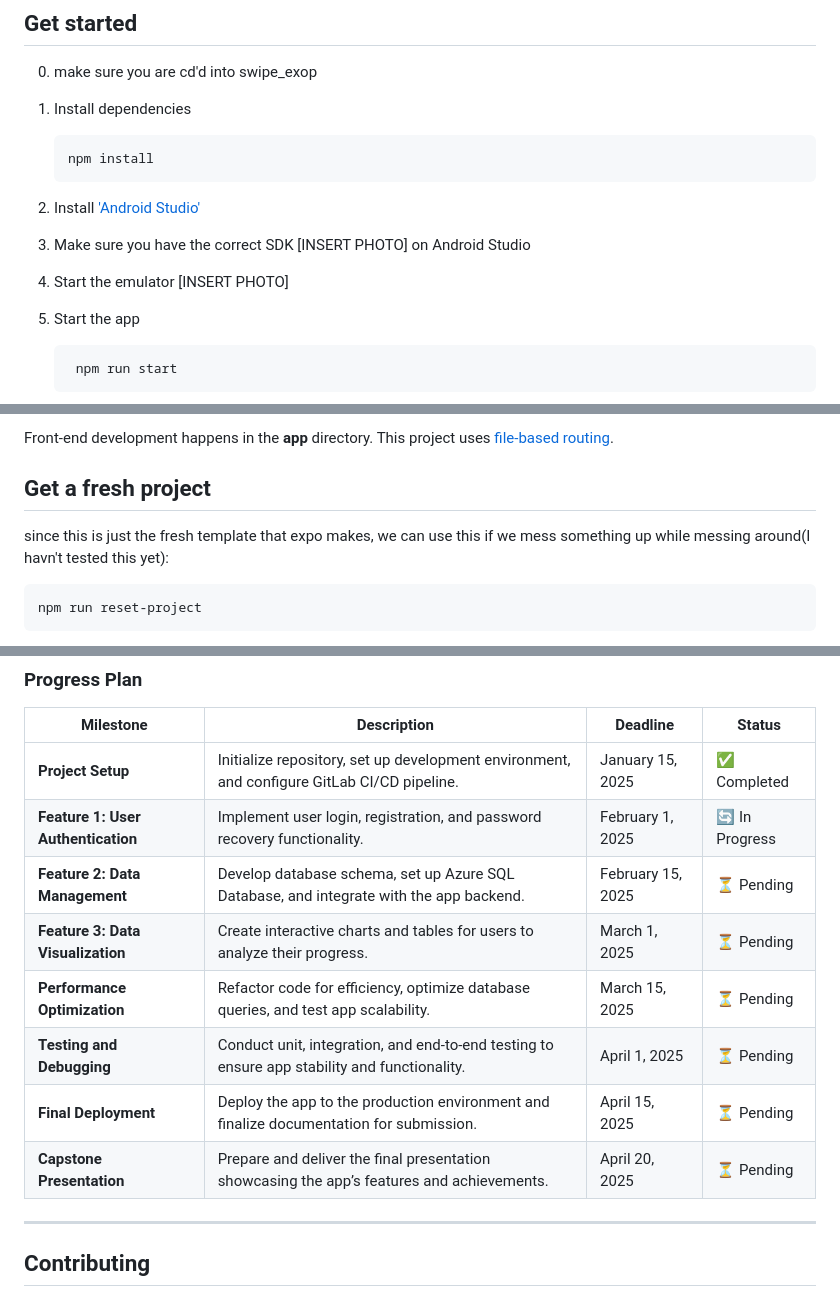
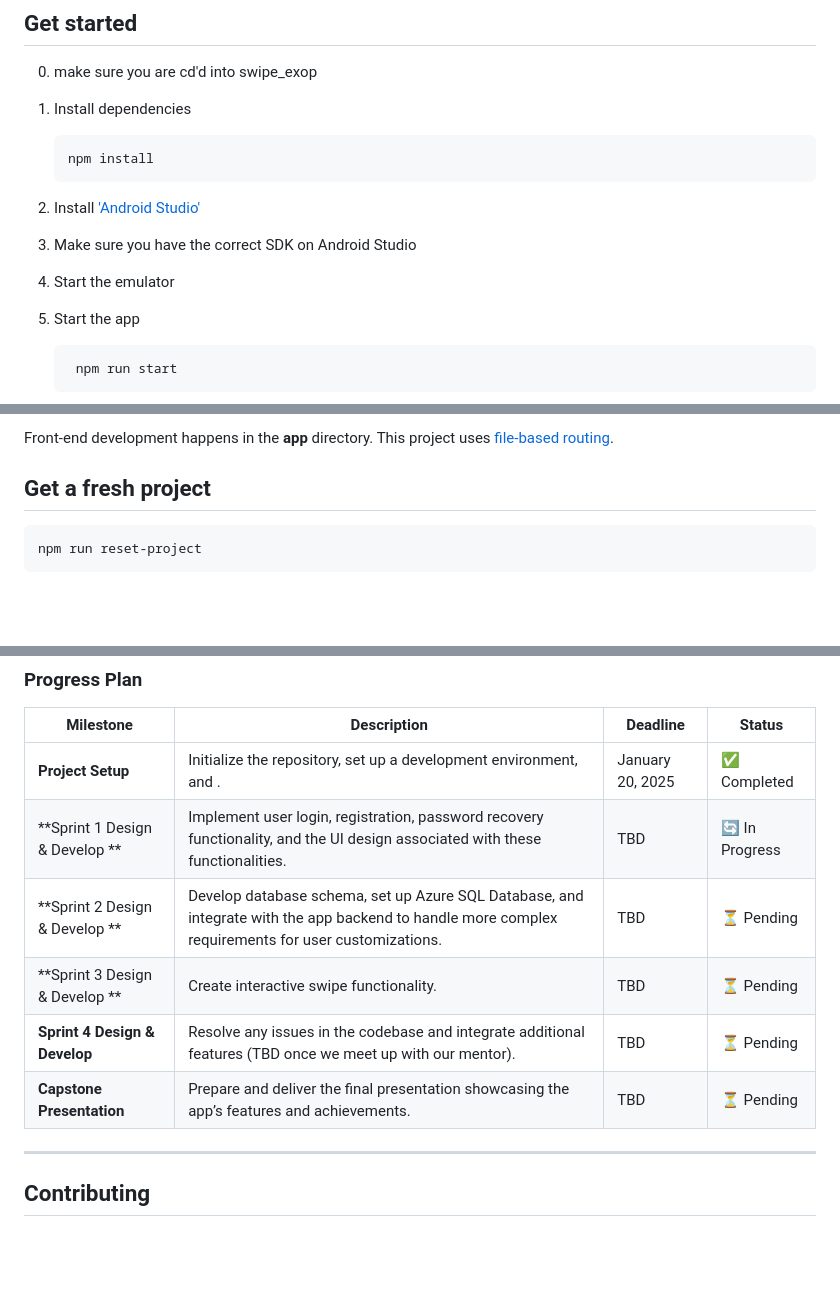
Before and after one commit to yukijx/swipe, a Markdown page: README.md, 3 parts joined by grey strips. Drawn GitHub-style; blank space fills up the shorter version.

Commit message:
Update README.md - progress plan

````diff
--- a/README.md
+++ b/README.md
@@ -66,8 +66,8 @@ This is an [Expo](https://expo.dev) project created with [`create-expo-app`](htt
    npm install
    ```
 2. Install ['Android Studio'](https://developer.android.com/studio)
-3. Make sure you have the correct SDK [INSERT PHOTO] on Android Studio
-4. Start the emulator [INSERT PHOTO]
+3. Make sure you have the correct SDK on Android Studio
+4. Start the emulator
 5. Start the app
    ```bash
     npm run start
@@ -83,8 +83,6 @@ In the output, you'll find options to open the app in a
 Front-end development happens in the **app** directory. This project uses [file-based routing](https://docs.expo.dev/router/introduction).
 
 ## Get a fresh project
-   since this is just the fresh template that expo makes, we can use this if we mess something up while messing around(I havn't tested this yet):
-
 ```bash
 npm run reset-project
 ```
@@ -115,14 +113,12 @@ To learn more about developing your project with Expo, look at the following res
 
 | **Milestone**                  | **Description**                                                                                   | **Deadline**      | **Status**          |
 |---------------------------------|---------------------------------------------------------------------------------------------------|-------------------|---------------------|
-| **Project Setup**               | Initialize repository, set up development environment, and configure GitLab CI/CD pipeline.       | January 15, 2025  | ✅ Completed         |
-| **Feature 1: User Authentication** | Implement user login, registration, and password recovery functionality.                          | February 1, 2025  | 🔄 In Progress       |
-| **Feature 2: Data Management**  | Develop database schema, set up Azure SQL Database, and integrate with the app backend.           | February 15, 2025 | ⏳ Pending           |
-| **Feature 3: Data Visualization** | Create interactive charts and tables for users to analyze their progress.                        | March 1, 2025     | ⏳ Pending           |
-| **Performance Optimization**    | Refactor code for efficiency, optimize database queries, and test app scalability.                | March 15, 2025    | ⏳ Pending           |
-| **Testing and Debugging**       | Conduct unit, integration, and end-to-end testing to ensure app stability and functionality.      | April 1, 2025     | ⏳ Pending           |
-| **Final Deployment**            | Deploy the app to the production environment and finalize documentation for submission.           | April 15, 2025    | ⏳ Pending           |
-| **Capstone Presentation**       | Prepare and deliver the final presentation showcasing the app’s features and achievements.        | April 20, 2025    | ⏳ Pending           |
+| **Project Setup**               | Initialize the repository, set up a development environment, and .       | January 20, 2025  | ✅ Completed         |
+| **Sprint 1 Design & Develop ** | Implement user login, registration, password recovery functionality, and the UI design associated with these functionalities.                         | TBD  | 🔄 In Progress       |
+| **Sprint 2 Design & Develop **  | Develop database schema, set up Azure SQL Database, and integrate with the app backend to handle more complex requirements for user customizations.           | TBD | ⏳ Pending           |
+| **Sprint 3 Design & Develop ** | Create interactive swipe functionality.                        | TBD     | ⏳ Pending           |
+| **Sprint 4 Design & Develop**    | Resolve any issues in the codebase and integrate additional features (TBD once we meet up with our mentor).                | TBD    | ⏳ Pending           |
+| **Capstone Presentation**       | Prepare and deliver the final presentation showcasing the app’s features and achievements.        | TBD    | ⏳ Pending           |
 
 
 ---
````
